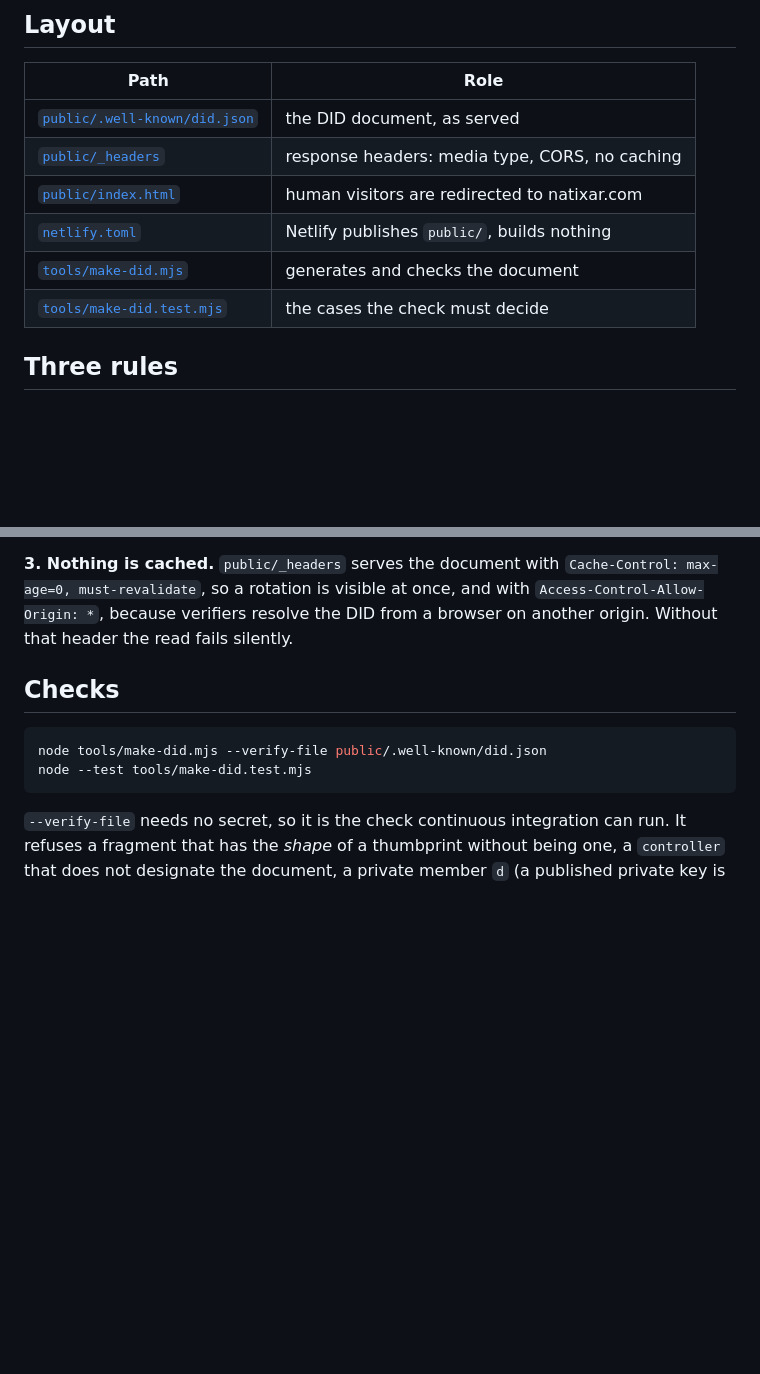
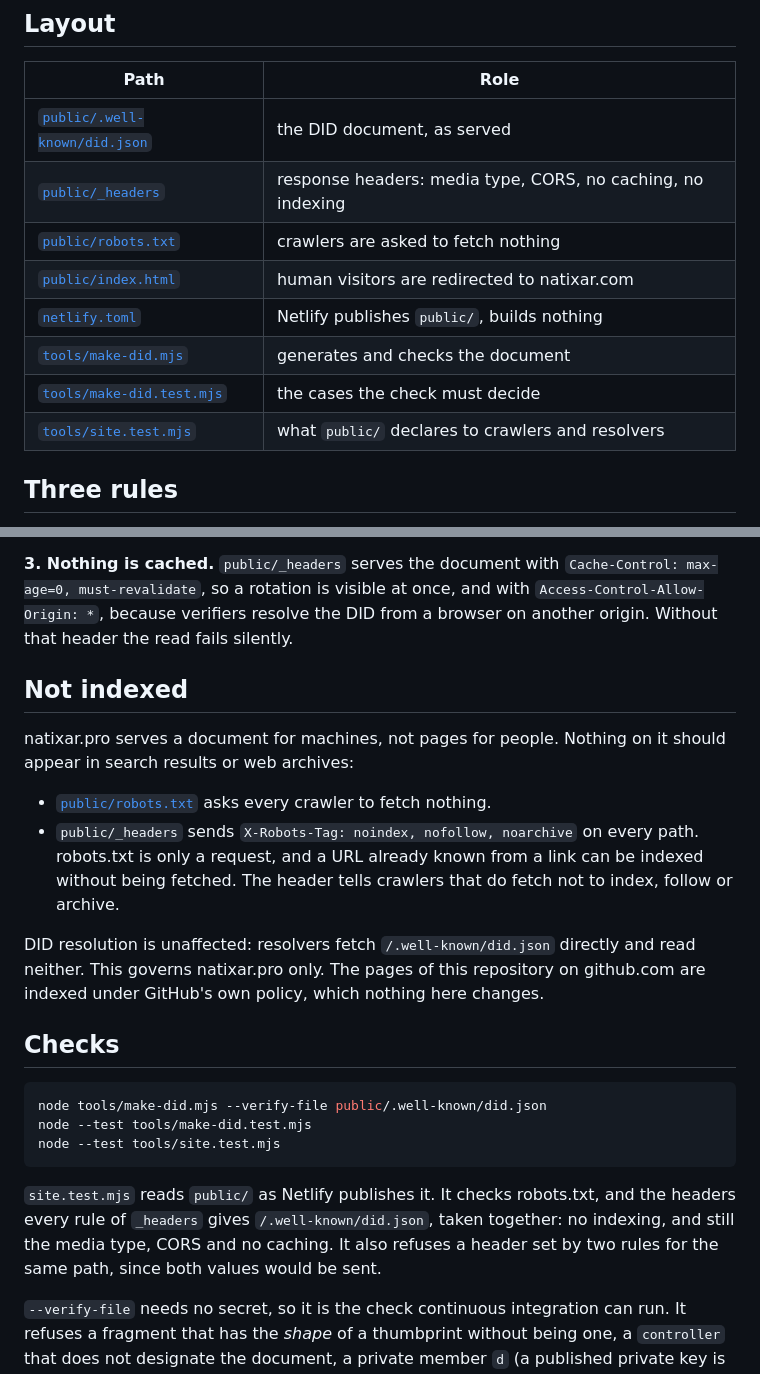
Before and after one commit to Natixar/official-did, a Markdown page: README.md, 2 parts joined by grey strips. Rendered like a GitHub page; blank space fills up the shorter version.

Commit message:
docs(readme): natixar.pro is not indexed — robots.txt and X-Robots-Tag (#2)
A "Not indexed" section says what each of the two does, that DID resolution
is unaffected, and that github.com pages are out of reach. Layout and Checks
list robots.txt and tools/site.test.mjs.

Co-Authored-By: Claude Opus 5.5 <noreply@anthropic.com>

````diff
--- a/README.md
+++ b/README.md
@@ -24,11 +24,13 @@ Natixar — **without asking Natixar anything**.
 | Path | Role |
 |---|---|
 | [`public/.well-known/did.json`](public/.well-known/did.json) | the DID document, as served |
-| [`public/_headers`](public/_headers) | response headers: media type, CORS, no caching |
+| [`public/_headers`](public/_headers) | response headers: media type, CORS, no caching, no indexing |
+| [`public/robots.txt`](public/robots.txt) | crawlers are asked to fetch nothing |
 | [`public/index.html`](public/index.html) | human visitors are redirected to natixar.com |
 | [`netlify.toml`](netlify.toml) | Netlify publishes `public/`, builds nothing |
 | [`tools/make-did.mjs`](tools/make-did.mjs) | generates and checks the document |
 | [`tools/make-did.test.mjs`](tools/make-did.test.mjs) | the cases the check must decide |
+| [`tools/site.test.mjs`](tools/site.test.mjs) | what `public/` declares to crawlers and resolvers |
 
 ## Three rules
 
@@ -62,12 +64,34 @@ then the credentials it signed *should* stop verifying.
 and with `Access-Control-Allow-Origin: *`, because verifiers resolve the DID
 from a browser on another origin. Without that header the read fails silently.
 
+## Not indexed
+
+natixar.pro serves a document for machines, not pages for people. Nothing on it
+should appear in search results or web archives:
+
+- [`public/robots.txt`](public/robots.txt) asks every crawler to fetch nothing.
+- `public/_headers` sends `X-Robots-Tag: noindex, nofollow, noarchive` on every
+  path. robots.txt is only a request, and a URL already known from a link can
+  be indexed without being fetched. The header tells crawlers that do fetch not
+  to index, follow or archive.
+
+DID resolution is unaffected: resolvers fetch `/.well-known/did.json` directly
+and read neither. This governs natixar.pro only. The pages of this repository on
+github.com are indexed under GitHub's own policy, which nothing here changes.
+
 ## Checks
 
 ```bash
 node tools/make-did.mjs --verify-file public/.well-known/did.json
 node --test tools/make-did.test.mjs
+node --test tools/site.test.mjs
 ```
+
+`site.test.mjs` reads `public/` as Netlify publishes it. It checks robots.txt,
+and the headers every rule of `_headers` gives `/.well-known/did.json`, taken
+together: no indexing, and still the media type, CORS and no caching. It also
+refuses a header set by two rules for the same path, since both values would
+be sent.
 
 `--verify-file` needs no secret, so it is the check continuous integration can
 run. It refuses a fragment that has the *shape* of a thumbprint without being
````
